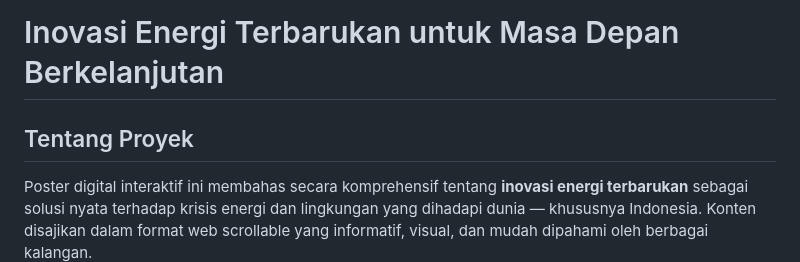
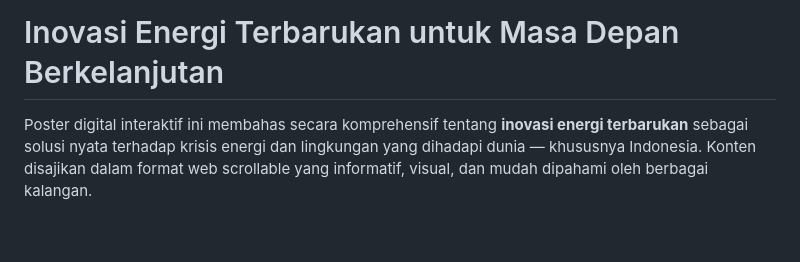
Before and after one commit to Jouqio/renewable-energy-innovation, a Markdown page: README.md, the part around the change. Drawn GitHub-style; blank space fills up the shorter version.

Commit message:
Remove 'Tentang Proyek' section from README
Removed the 'Tentang Proyek' section from the README.

```diff
--- a/README.md
+++ b/README.md
@@ -1,6 +1,4 @@
 # Inovasi Energi Terbarukan untuk Masa Depan Berkelanjutan
-
-## Tentang Proyek
 
 Poster digital interaktif ini membahas secara komprehensif tentang **inovasi energi terbarukan** sebagai solusi nyata terhadap krisis energi dan lingkungan yang dihadapi dunia — khususnya Indonesia. Konten disajikan dalam format web scrollable yang informatif, visual, dan mudah dipahami oleh berbagai kalangan.
 
```
